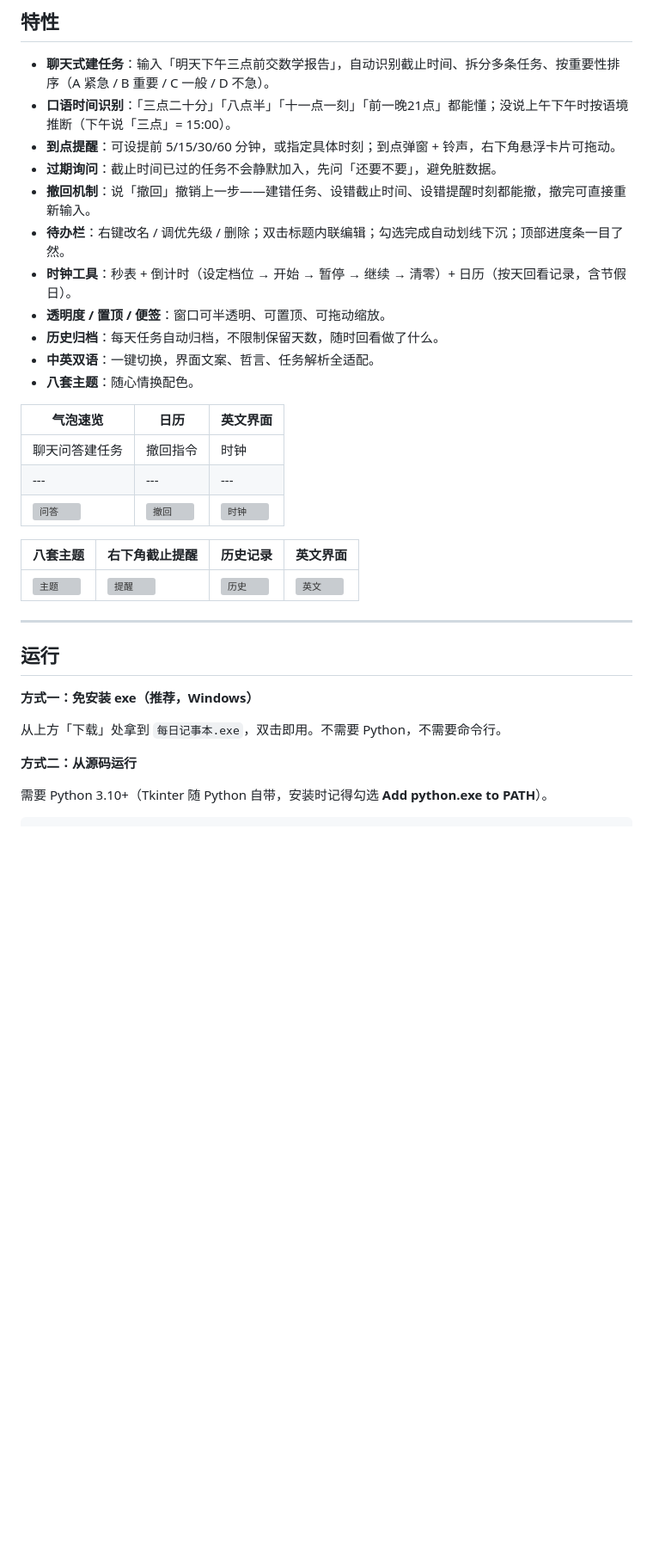
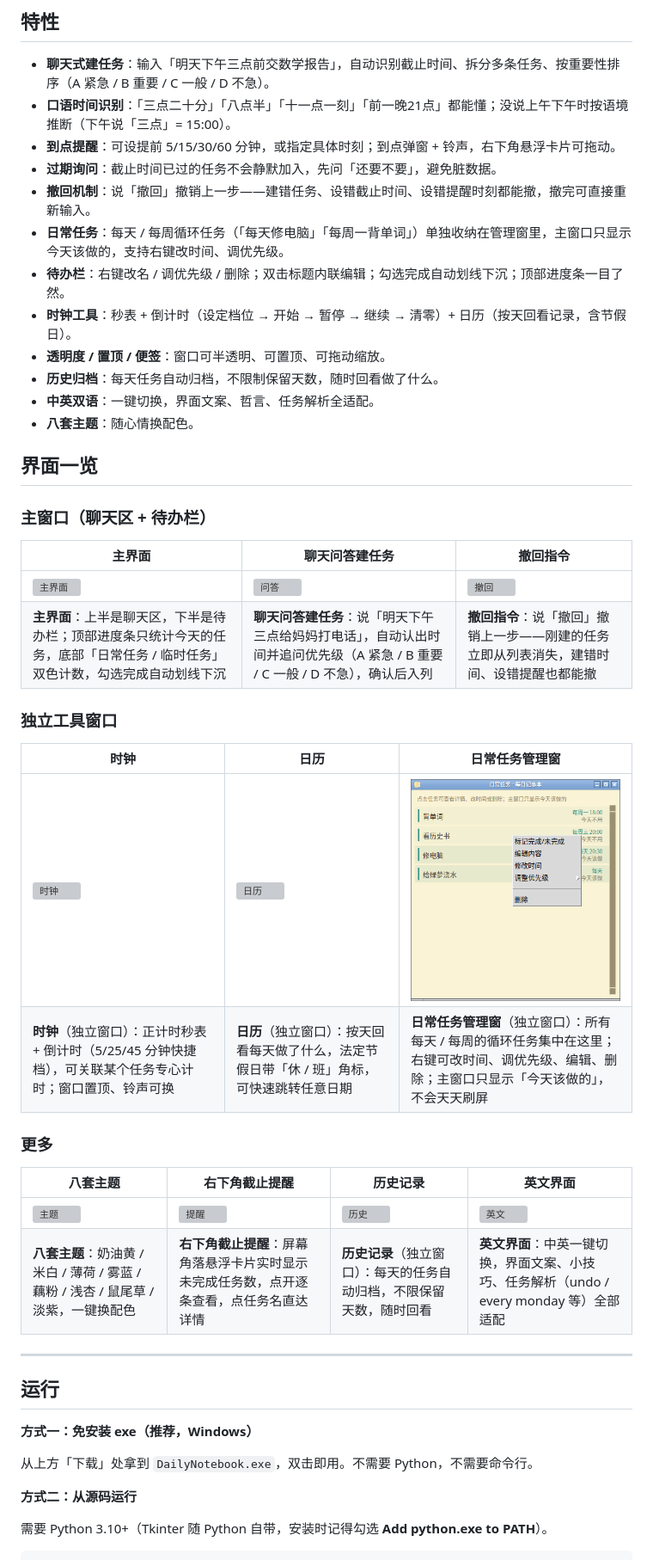
Before and after one commit to Ningpi/daily-notebook, a Markdown page: README.md, the part around one of its changes. Shown at 86% size. GitHub-like rendering; pictures changed too: screenshots/日常任务管理窗.png (added); blank space fills up the shorter version; grey boxes are pictures that could not be loaded.

Commit message:
README: 截图表格错位修复 + 每张图配文字说明
- 删除残留的空表头（「气泡速览/日历/英文界面」三列无内容行），
  该残片与下方表格连续导致 GitHub 渲染时整表错位——
  「英文界面」标题下显示的是中文时钟图
- 重排为三组表格：主窗口功能 / 独立工具窗口 / 更多，
  每张图下方附一句说明
- 新增「日常任务管理窗」截图（含右键菜单）
- 同步修正：exe 名 DailyNotebook.exe、main.py 行数、测试 487 项、
  移除已删除的 docs/ 条目、特性列表补日常任务

```diff
--- a/README.md
+++ b/README.md
@@ -24,6 +24,7 @@
 - **到点提醒**：可设提前 5/15/30/60 分钟，或指定具体时刻；到点弹窗 + 铃声，右下角悬浮卡片可拖动。
 - **过期询问**：截止时间已过的任务不会静默加入，先问「还要不要」，避免脏数据。
 - **撤回机制**：说「撤回」撤销上一步——建错任务、设错截止时间、设错提醒时刻都能撤，撤完可直接重新输入。
+- **日常任务**：每天 / 每周循环任务（「每天修电脑」「每周一背单词」）单独收纳在管理窗里，主窗口只显示今天该做的，支持右键改时间、调优先级。
 - **待办栏**：右键改名 / 调优先级 / 删除；双击标题内联编辑；勾选完成自动划线下沉；顶部进度条一目了然。
 - **时钟工具**：秒表 + 倒计时（设定档位 → 开始 → 暂停 → 继续 → 清零）+ 日历（按天回看记录，含节假日）。
 - **透明度 / 置顶 / 便签**：窗口可半透明、可置顶、可拖动缩放。
@@ -31,15 +32,28 @@
 - **中英双语**：一键切换，界面文案、哲言、任务解析全适配。
 - **八套主题**：随心情换配色。
 
-| 气泡速览 | 日历 | 英文界面 |
+## 界面一览
+
+### 主窗口（聊天区 + 待办栏）
+
+| 主界面 | 聊天问答建任务 | 撤回指令 |
 |---|---|---|
-| 聊天问答建任务 | 撤回指令 | 时钟 | 日历 |
-|---|---|---|---|
-| ![问答](screenshots/截图-问答添加任务.png) | ![撤回](screenshots/撤回指令.png) | ![时钟](screenshots/截图-时钟.png) | ![日历](screenshots/截图-日历跳转与节假日.png) |
+| ![主界面](screenshots/主界面.png) | ![问答](screenshots/截图-问答添加任务.png) | ![撤回](screenshots/撤回指令.png) |
+| **主界面**：上半是聊天区，下半是待办栏；顶部进度条只统计今天的任务，底部「日常任务 / 临时任务」双色计数，勾选完成自动划线下沉 | **聊天问答建任务**：说「明天下午三点给妈妈打电话」，自动认出时间并追问优先级（A 紧急 / B 重要 / C 一般 / D 不急），确认后入列 | **撤回指令**：说「撤回」撤销上一步——刚建的任务立即从列表消失，建错时间、设错提醒也都能撤 |
+
+### 独立工具窗口
+
+| 时钟 | 日历 | 日常任务管理窗 |
+|---|---|---|
+| ![时钟](screenshots/截图-时钟.png) | ![日历](screenshots/截图-日历跳转与节假日.png) | ![日常任务管理窗](screenshots/日常任务管理窗.png) |
+| **时钟**（独立窗口）：正计时秒表 + 倒计时（5/25/45 分钟快捷档），可关联某个任务专心计时；窗口置顶、铃声可换 | **日历**（独立窗口）：按天回看每天做了什么，法定节假日带「休 / 班」角标，可快速跳转任意日期 | **日常任务管理窗**（独立窗口）：所有每天 / 每周的循环任务集中在这里；右键可改时间、调优先级、编辑、删除；主窗口只显示「今天该做的」，不会天天刷屏 |
+
+### 更多
 
 | 八套主题 | 右下角截止提醒 | 历史记录 | 英文界面 |
 |---|---|---|---|
 | ![主题](screenshots/截图-八套主题.png) | ![提醒](screenshots/右下角截止提醒.png) | ![历史](screenshots/截图-历史记录.png) | ![英文](screenshots/截图-英文界面.png) |
+| **八套主题**：奶油黄 / 米白 / 薄荷 / 雾蓝 / 藕粉 / 浅杏 / 鼠尾草 / 淡紫，一键换配色 | **右下角截止提醒**：屏幕角落悬浮卡片实时显示未完成任务数，点开逐条查看，点任务名直达详情 | **历史记录**（独立窗口）：每天的任务自动归档，不限保留天数，随时回看 | **英文界面**：中英一键切换，界面文案、小技巧、任务解析（undo / every monday 等）全部适配 |
 
 ---
 
@@ -47,7 +61,7 @@
 
 **方式一：免安装 exe（推荐，Windows）**
 
-从上方「下载」处拿到 `每日记事本.exe`，双击即用。不需要 Python，不需要命令行。
+从上方「下载」处拿到 `DailyNotebook.exe`，双击即用。不需要 Python，不需要命令行。
 
 **方式二：从源码运行**
 
```
Also changed, not shown: other parts of README.md (+5 -6 lines).
